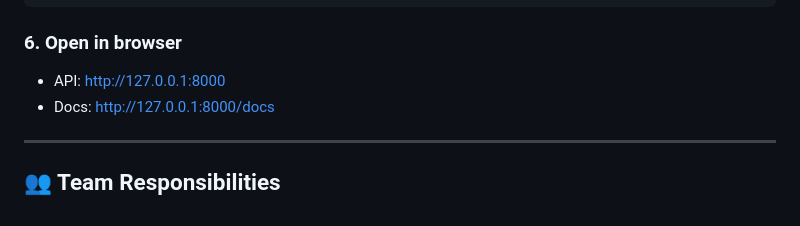
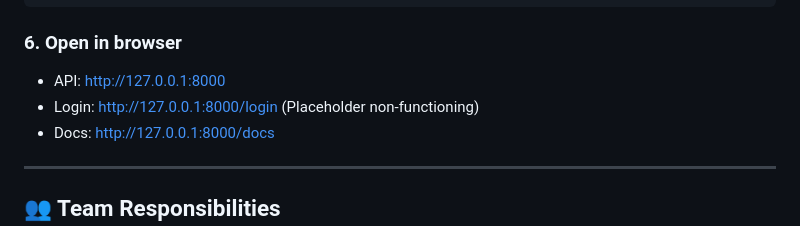
Before and after one commit to CarlitoGR/Software_Security, a Markdown page: README.md, the part around the change. Rendered like a GitHub page.

Commit message:
Add placeholder login URL to README

```diff
--- a/README.md
+++ b/README.md
@@ -94,6 +94,7 @@ uvicorn app.main:app --reload
 ### 6. Open in browser
 
 * API: http://127.0.0.1:8000
+* Login: http://127.0.0.1:8000/login  (Placeholder non-functioning)
 * Docs: http://127.0.0.1:8000/docs
 
 ---
```
